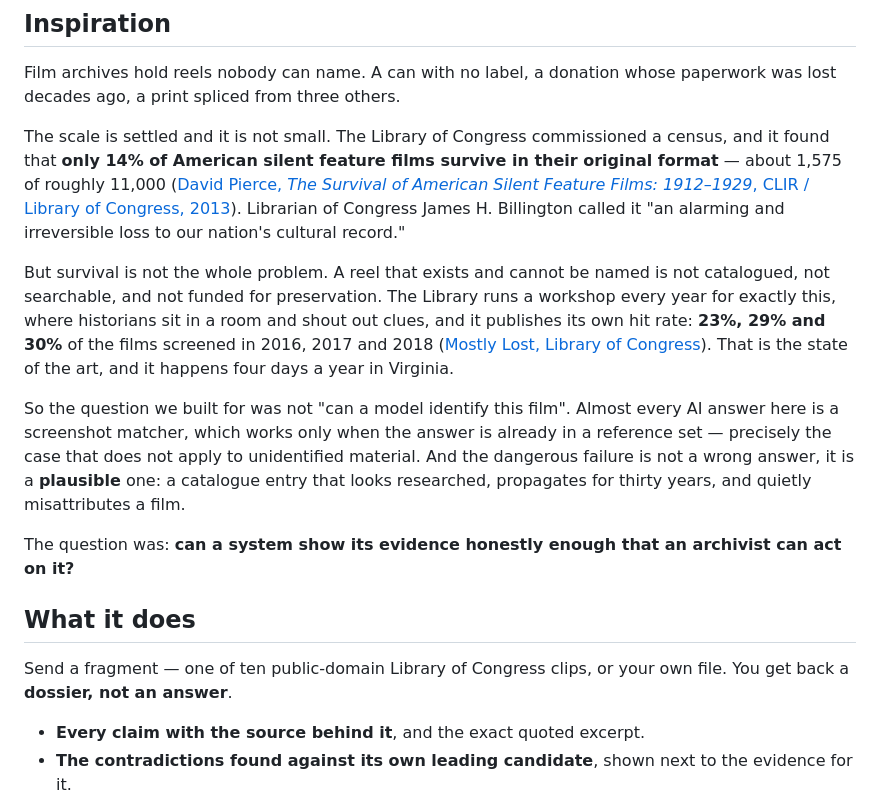
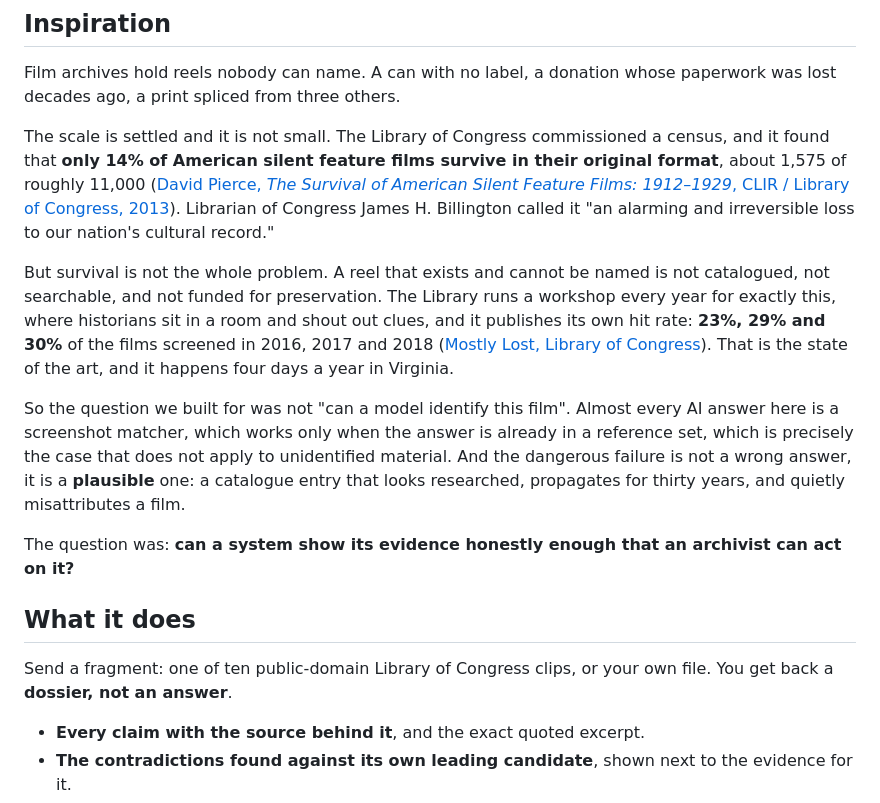
Before and after one commit to usv240/last-seen-alive, a Markdown page: docs/DEVPOST-STORY.md, the part around one of its changes. Drawn GitHub-style.

Commit message:
Strip em dashes from the Devpost story

```diff
--- a/docs/DEVPOST-STORY.md
+++ b/docs/DEVPOST-STORY.md
@@ -2,17 +2,17 @@
 
 Film archives hold reels nobody can name. A can with no label, a donation whose paperwork was lost decades ago, a print spliced from three others.
 
-The scale is settled and it is not small. The Library of Congress commissioned a census, and it found that **only 14% of American silent feature films survive in their original format** — about 1,575 of roughly 11,000 ([David Pierce, *The Survival of American Silent Feature Films: 1912–1929*, CLIR / Library of Congress, 2013](https://www.clir.org/2013/12/clir-and-lc-publish-report-on-americas-endangered-silent-film-heritage/)). Librarian of Congress James H. Billington called it "an alarming and irreversible loss to our nation's cultural record."
+The scale is settled and it is not small. The Library of Congress commissioned a census, and it found that **only 14% of American silent feature films survive in their original format**, about 1,575 of roughly 11,000 ([David Pierce, *The Survival of American Silent Feature Films: 1912–1929*, CLIR / Library of Congress, 2013](https://www.clir.org/2013/12/clir-and-lc-publish-report-on-americas-endangered-silent-film-heritage/)). Librarian of Congress James H. Billington called it "an alarming and irreversible loss to our nation's cultural record."
 
 But survival is not the whole problem. A reel that exists and cannot be named is not catalogued, not searchable, and not funded for preservation. The Library runs a workshop every year for exactly this, where historians sit in a room and shout out clues, and it publishes its own hit rate: **23%, 29% and 30%** of the films screened in 2016, 2017 and 2018 ([Mostly Lost, Library of Congress](https://www.loc.gov/item/prn-19-057/librarys-cinematic-quest-for-mostly-lost-films/2019-05-23/)). That is the state of the art, and it happens four days a year in Virginia.
 
-So the question we built for was not "can a model identify this film". Almost every AI answer here is a screenshot matcher, which works only when the answer is already in a reference set — precisely the case that does not apply to unidentified material. And the dangerous failure is not a wrong answer, it is a **plausible** one: a catalogue entry that looks researched, propagates for thirty years, and quietly misattributes a film.
+So the question we built for was not "can a model identify this film". Almost every AI answer here is a screenshot matcher, which works only when the answer is already in a reference set, which is precisely the case that does not apply to unidentified material. And the dangerous failure is not a wrong answer, it is a **plausible** one: a catalogue entry that looks researched, propagates for thirty years, and quietly misattributes a film.
 
 The question was: **can a system show its evidence honestly enough that an archivist can act on it?**
 
 ## What it does
 
-Send a fragment — one of ten public-domain Library of Congress clips, or your own file. You get back a **dossier, not an answer**.
+Send a fragment: one of ten public-domain Library of Congress clips, or your own file. You get back a **dossier, not an answer**.
 
 - **Every claim with the source behind it**, and the exact quoted excerpt.
 - **The contradictions found against its own leading candidate**, shown next to the evidence for it.
```
Also changed, not shown: other parts of docs/DEVPOST-STORY.md (+5 -5 lines).
